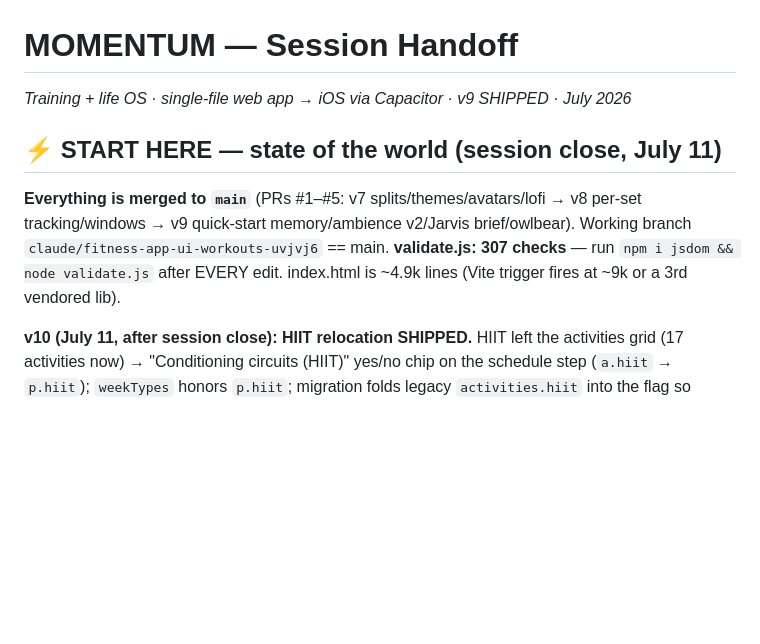
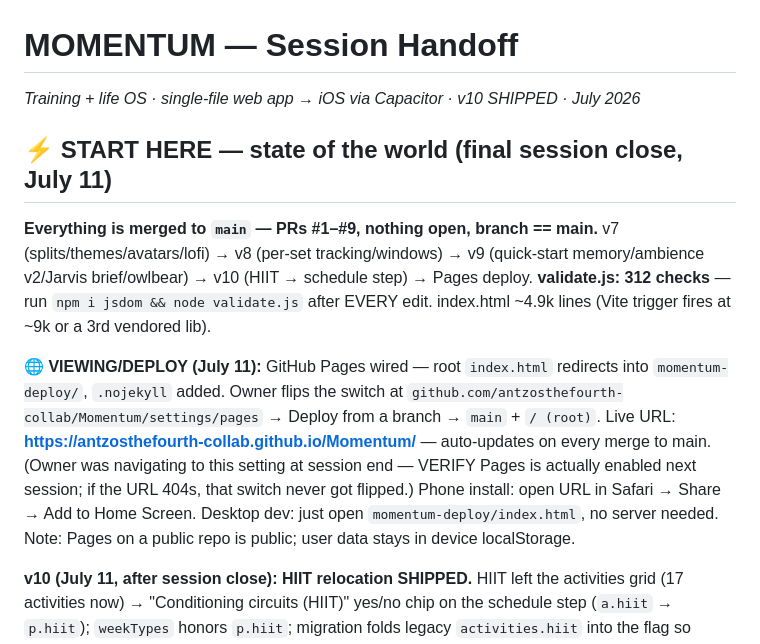
Before and after one commit to antzosthefourth-collab/Momentum, a Markdown page: momentum-deploy/HANDOFF.md, the part around the change. GitHub-like rendering; blank space fills up the shorter version.

Commit message:
handoff: final session close — v10 + Pages deploy state (#10)
Claude-Session: https://claude.ai/code/session_01XVNoxLQskHEfhL1nPmrfte

Co-authored-by: Claude <noreply@anthropic.com>

```diff
--- a/momentum-deploy/HANDOFF.md
+++ b/momentum-deploy/HANDOFF.md
@@ -1,12 +1,22 @@
 # MOMENTUM — Session Handoff
-*Training + life OS · single-file web app → iOS via Capacitor · v9 SHIPPED · July 2026*
+*Training + life OS · single-file web app → iOS via Capacitor · v10 SHIPPED · July 2026*
 
-## ⚡ START HERE — state of the world (session close, July 11)
-**Everything is merged to `main`** (PRs #1–#5: v7 splits/themes/avatars/lofi →
-v8 per-set tracking/windows → v9 quick-start memory/ambience v2/Jarvis brief/owlbear).
-Working branch `claude/fitness-app-ui-workouts-uvjvj6` == main. **validate.js: 307
-checks** — run `npm i jsdom && node validate.js` after EVERY edit. index.html is
-~4.9k lines (Vite trigger fires at ~9k or a 3rd vendored lib).
+## ⚡ START HERE — state of the world (final session close, July 11)
+**Everything is merged to `main` — PRs #1–#9, nothing open, branch == main.**
+v7 (splits/themes/avatars/lofi) → v8 (per-set tracking/windows) → v9 (quick-start
+memory/ambience v2/Jarvis brief/owlbear) → v10 (HIIT → schedule step) → Pages deploy.
+**validate.js: 312 checks** — run `npm i jsdom && node validate.js` after EVERY edit.
+index.html ~4.9k lines (Vite trigger fires at ~9k or a 3rd vendored lib).
+
+**🌐 VIEWING/DEPLOY (July 11):** GitHub Pages wired — root `index.html` redirects
+into `momentum-deploy/`, `.nojekyll` added. Owner flips the switch at
+`github.com/antzosthefourth-collab/Momentum/settings/pages` → Deploy from a branch →
+`main` + `/ (root)`. Live URL: **https://antzosthefourth-collab.github.io/Momentum/**
+— auto-updates on every merge to main. (Owner was navigating to this setting at
+session end — VERIFY Pages is actually enabled next session; if the URL 404s, that
+switch never got flipped.) Phone install: open URL in Safari → Share → Add to Home
+Screen. Desktop dev: just open `momentum-deploy/index.html`, no server needed.
+Note: Pages on a public repo is public; user data stays in device localStorage.
 
 **v10 (July 11, after session close): HIIT relocation SHIPPED.** HIIT left the
 activities grid (17 activities now) → "Conditioning circuits (HIIT)" yes/no chip on
```
